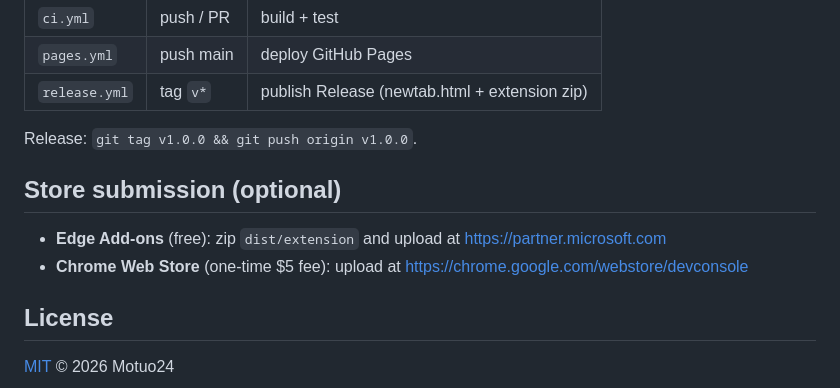
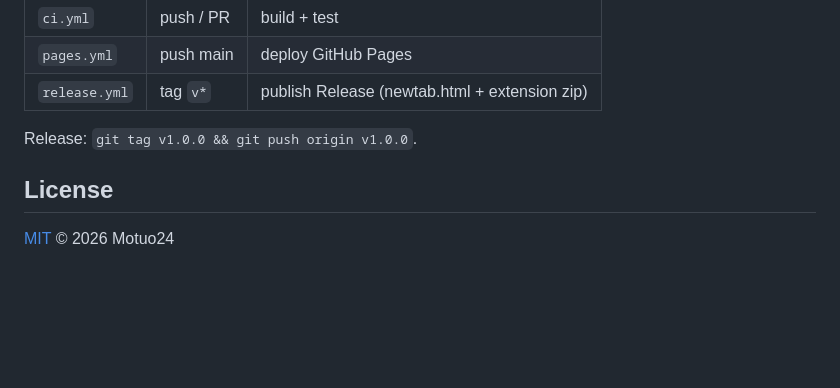
Before and after one commit to Motuo24/Motuo-Tab, a Markdown page: README-en.md, the part around the change. GitHub-like rendering; blank space fills up the shorter version.

```diff
--- a/README-en.md
+++ b/README-en.md
@@ -128,11 +128,6 @@ dist/                 # build output (gitignored)
 
 Release: `git tag v1.0.0 && git push origin v1.0.0`.
 
-## Store submission (optional)
-
-- **Edge Add-ons** (free): zip `dist/extension` and upload at https://partner.microsoft.com
-- **Chrome Web Store** (one-time $5 fee): upload at https://chrome.google.com/webstore/devconsole
-
 ## License
 
 [MIT](LICENSE) © 2026 Motuo24
```
Also changed, not shown: README.md (+0 -5 lines).
